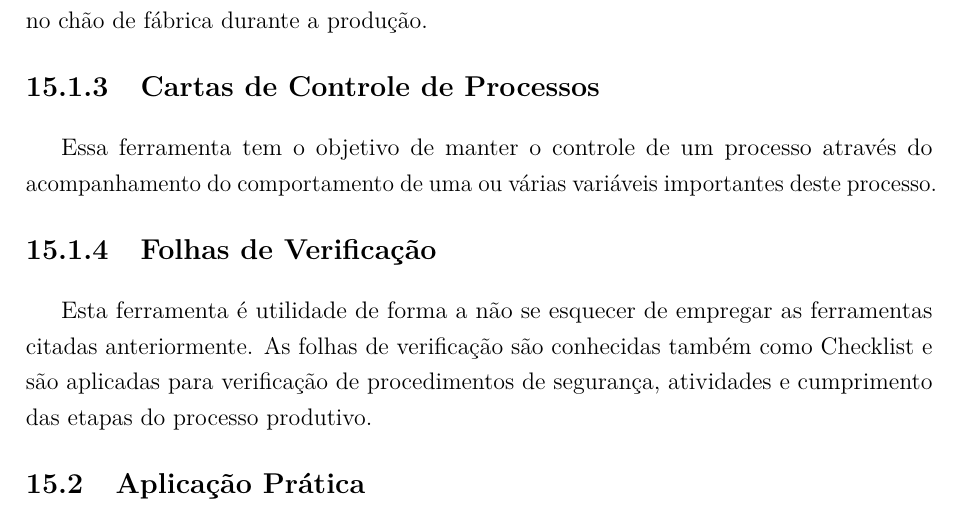
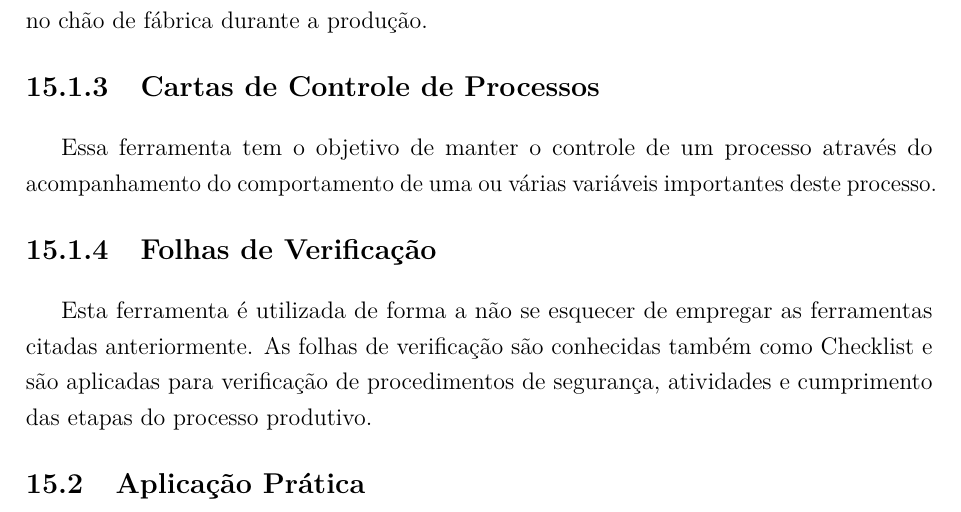
Before and after one commit to JessMotta/report_production_systems, a LaTeX thesis (report_production_systems.tex, which reads sections/15controleestatistico.tex): part of page 41 of 47, cut so that both start at the same text. Compiled offline with pdfLaTeX.

Commit message:
fix chapter 15

```diff
--- a/sections/15controleestatistico.tex
+++ b/sections/15controleestatistico.tex
@@ -17,7 +17,7 @@
 Essa ferramenta tem o objetivo de manter o controle de um processo através do acompanhamento do comportamento de uma ou várias variáveis importantes deste processo.
 
 \subsection{Folhas de Verificação}
-Esta ferramenta é utilidade de forma a não se esquecer de empregar as ferramentas citadas anteriormente. As folhas de verificação são conhecidas também como Checklist e são aplicadas para verificação de procedimentos de segurança, atividades e cumprimento das etapas do processo produtivo.
+Esta ferramenta é utilizada de forma a não se esquecer de empregar as ferramentas citadas anteriormente. As folhas de verificação são conhecidas também como Checklist e são aplicadas para verificação de procedimentos de segurança, atividades e cumprimento das etapas do processo produtivo.
 
 
 
```
